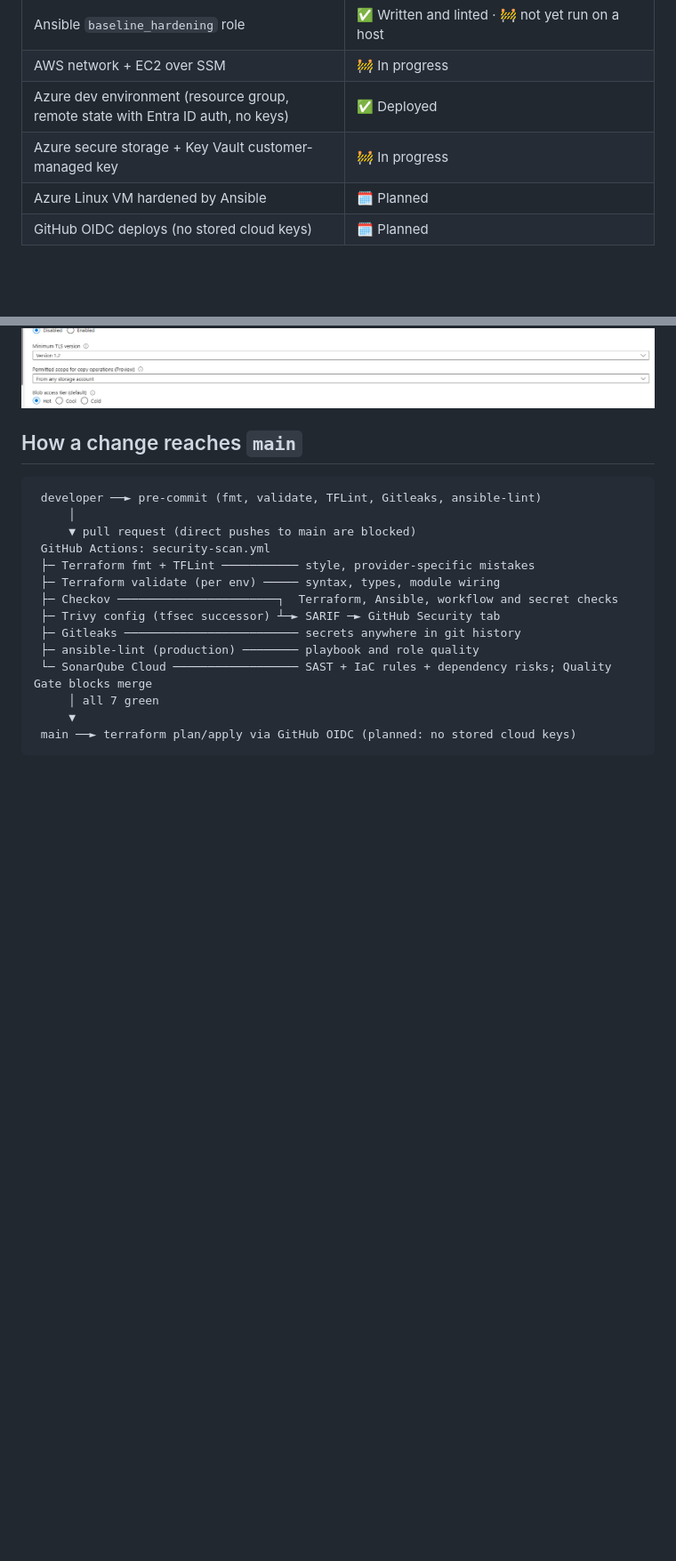
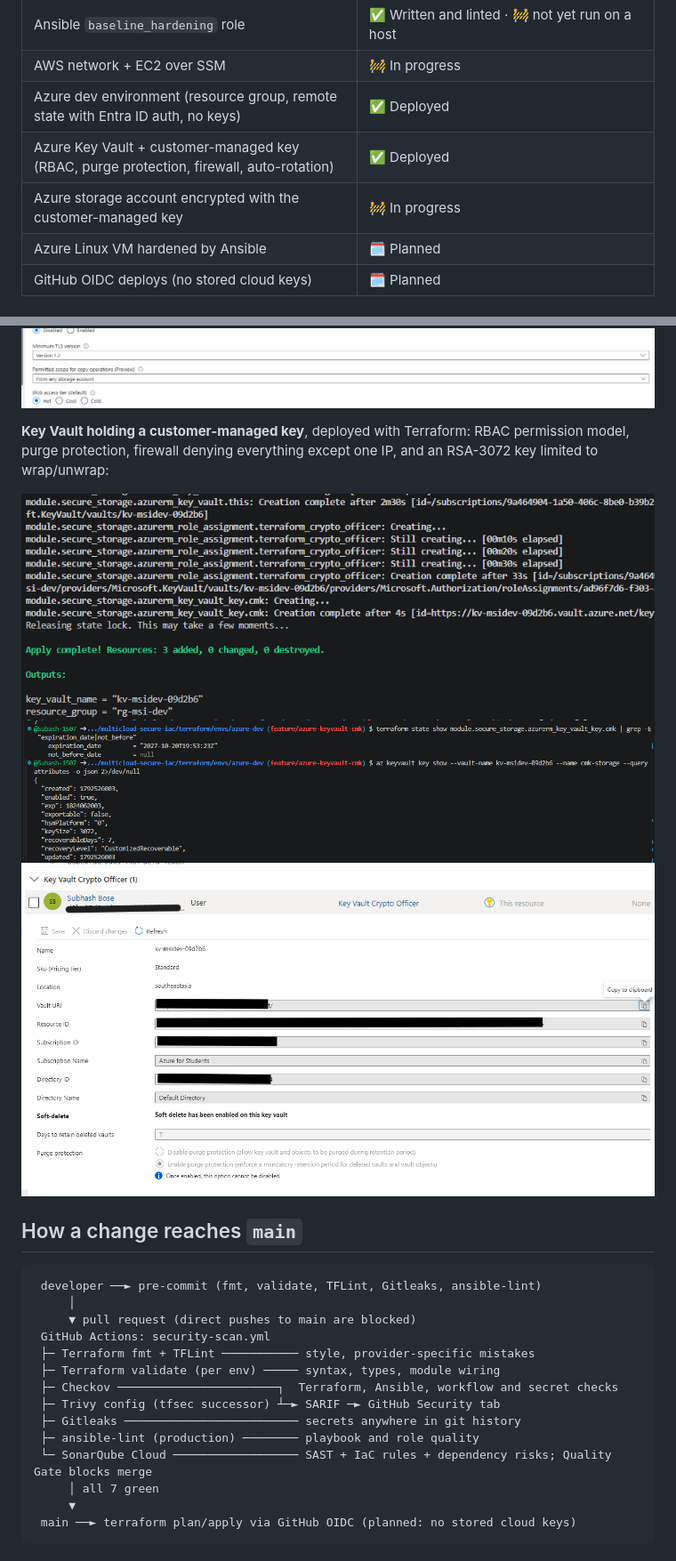
Before and after one commit to Subash-1507/multicloud-secure-iac, a Markdown page: README.md, 2 parts joined by grey strips. Shown at 89% size. Rendered like a GitHub page; pictures changed too: docs/images/08-kv-apply.png (added), docs/images/09-kv-key-attributes.png (added), docs/images/10-kv-rbac.png (added); blank space fills up the shorter version.

Commit message:
Add Key Vault with customer-managed key: RBAC, purge protection, firewall, auto-rotation (#4)

```diff
--- a/README.md
+++ b/README.md
@@ -19,7 +19,8 @@ Secure-by-default infrastructure for **AWS and Azure**, provisioned with **Terra
 | Ansible `baseline_hardening` role | ✅ Written and linted · 🚧 not yet run on a host |
 | AWS network + EC2 over SSM | 🚧 In progress |
 | Azure dev environment (resource group, remote state with Entra ID auth, no keys) | ✅ Deployed |
-| Azure secure storage + Key Vault customer-managed key | 🚧 In progress |
+| Azure Key Vault + customer-managed key (RBAC, purge protection, firewall, auto-rotation) | ✅ Deployed |
+| Azure storage account encrypted with the customer-managed key | 🚧 In progress |
 | Azure Linux VM hardened by Ansible | 🗓️ Planned |
 | GitHub OIDC deploys (no stored cloud keys) | 🗓️ Planned |
 
@@ -43,6 +44,13 @@ Secure-by-default infrastructure for **AWS and Azure**, provisioned with **Terra
 
 ![Storage account configuration: key access and anonymous access disabled, secure transfer required](docs/images/06-storage-hardening.png)
 ![Storage account minimum TLS version 1.2](docs/images/07-storage-tls.png)
+
+**Key Vault holding a customer-managed key**, deployed with Terraform: RBAC permission model, purge protection, firewall denying everything except one IP, and an RSA-3072 key limited to wrap/unwrap:
+
+![terraform apply: Key Vault, role assignment and key created](docs/images/08-kv-apply.png)
+![Key is non-exportable RSA-3072, recoverable, with a one-year expiry matching Terraform state](docs/images/09-kv-key-attributes.png)
+![Key Vault Crypto Officer granted to the Terraform identity, scoped to this vault only](docs/images/10-kv-rbac.png)
+![Key Vault properties: Standard tier, soft delete 7 days, purge protection enabled and irreversible](docs/images/11-kv-properties.png)
 
 ## How a change reaches `main`
 
```
Also changed, not shown: 9 other files.
